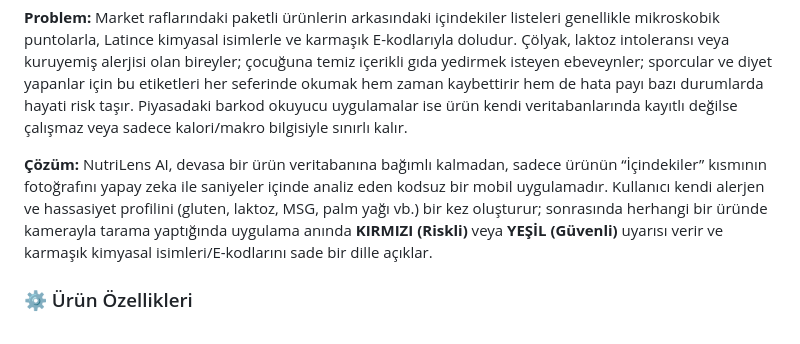
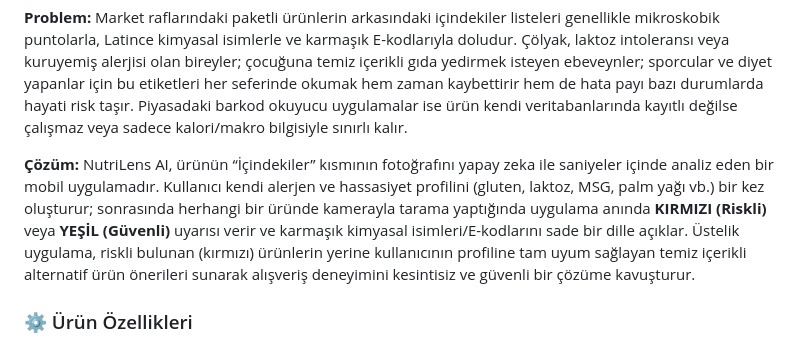
Before and after one commit to UnalPilavci/YZTA_BOOTCAMP_TEAM3, a Markdown page: README.md, the part around the change. GitHub-like rendering; folded sections open.

Commit message:
Enhance NutriLens AI description in README
Expanded the description of NutriLens AI to include additional features and benefits, emphasizing its functionality and user experience.

```diff
--- a/README.md
+++ b/README.md
@@ -37,7 +37,7 @@
   Market raflarındaki paketli ürünlerin arkasındaki içindekiler listeleri genellikle mikroskobik puntolarla, Latince kimyasal isimlerle ve karmaşık E-kodlarıyla doludur. Çölyak, laktoz intoleransı veya kuruyemiş alerjisi olan bireyler; çocuğuna temiz içerikli gıda yedirmek isteyen ebeveynler; sporcular ve diyet yapanlar için bu etiketleri her seferinde okumak hem zaman kaybettirir hem de hata payı bazı durumlarda hayati risk taşır. Piyasadaki barkod okuyucu uygulamalar ise ürün kendi veritabanlarında kayıtlı değilse çalışmaz veya sadece kalori/makro bilgisiyle sınırlı kalır.
 
   **Çözüm:**
-  NutriLens AI, devasa bir ürün veritabanına bağımlı kalmadan, sadece ürünün “İçindekiler” kısmının fotoğrafını yapay zeka ile saniyeler içinde analiz eden kodsuz bir mobil uygulamadır. Kullanıcı kendi alerjen ve hassasiyet profilini (gluten, laktoz, MSG, palm yağı vb.) bir kez oluşturur; sonrasında herhangi bir üründe kamerayla tarama yaptığında uygulama anında **KIRMIZI (Riskli)** veya **YEŞİL (Güvenli)** uyarısı verir ve karmaşık kimyasal isimleri/E-kodlarını sade bir dille açıklar.
+  NutriLens AI, ürünün “İçindekiler” kısmının fotoğrafını yapay zeka ile saniyeler içinde analiz eden bir mobil uygulamadır. Kullanıcı kendi alerjen ve hassasiyet profilini (gluten, laktoz, MSG, palm yağı vb.) bir kez oluşturur; sonrasında herhangi bir üründe kamerayla tarama yaptığında uygulama anında **KIRMIZI (Riskli)** veya **YEŞİL (Güvenli)** uyarısı verir ve karmaşık kimyasal isimleri/E-kodlarını sade bir dille açıklar. Üstelik uygulama, riskli bulunan (kırmızı) ürünlerin yerine kullanıcının profiline tam uyum sağlayan temiz içerikli alternatif ürün önerileri sunarak alışveriş deneyimini kesintisiz ve güvenli bir çözüme kavuşturur.
 
   ### ⚙️ Ürün Özellikleri
   - Kişiselleştirilmiş alerjen/hassasiyet profili oluşturma
```
